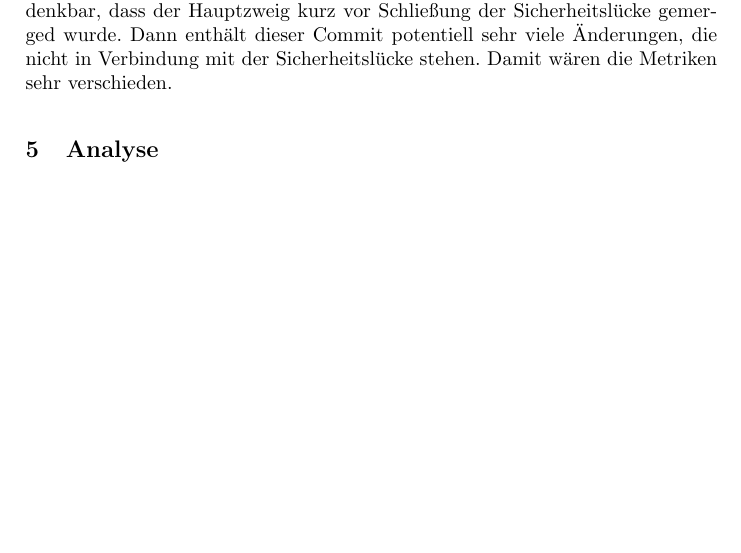
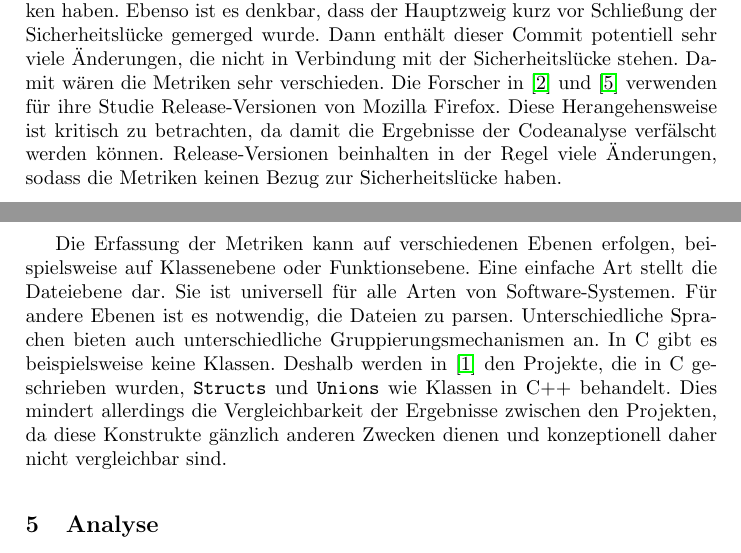
Before and after one commit to t-buss/software-metriken, a LaTeX thesis (document.tex, which reads sec/datenerfassung.tex): part of page 6 of 7 before the commit and two parts of pages 6 and 7 of 8 after it, the two joined at a grey line, cut at the place of the change, the shorter picture padded with empty space. Compiled offline with pdfLaTeX.

Commit message:
Add section for levels of analysis

```diff
--- a/sec/datenerfassung.tex
+++ b/sec/datenerfassung.tex
@@ -46,9 +46,15 @@ Der letzte Commit könnte beispielsweise nur "`Schönheitskorrekturen"' beinhalt
 Ebenso ist es denkbar, dass der Hauptzweig kurz vor Schließung der Sicherheitslücke gemerged wurde.
 Dann enthält dieser Commit potentiell sehr viele Änderungen, die nicht in Verbindung mit der Sicherheitslücke stehen.
 Damit wären die Metriken sehr verschieden.
+Die Forscher in \cite{chowdhury_zulkernine_2009} und \cite{chowdhury_zulkernine_2010} verwenden für ihre Studie Release-Versionen von Mozilla Firefox.
+Diese Herangehensweise ist kritisch zu betrachten, da damit die Ergebnisse der Codeanalyse verfälscht werden können.
+Release-Versionen beinhalten in der Regel viele Änderungen, sodass die Metriken keinen Bezug zur Sicherheitslücke haben.
 
-% Infos über Sicherheitslücken: Alves et al: Projektspezifische Security Advisores und CVEDetails, Bugtracker
-% Chowdhury und Zulkernine: Mozilla Foundation Security Advisores
-% Vorverarbeitung abhängig von Art der Entitäten, die analysiert werden sollen: Nur Files? Einfach! Klassen, Methoden? Parsing-Schritt notwendig
-% Alves et. al vergleichen mehrere Projekte: 1 C++ und 4 C Projekte -> Behandeln Unions und Structs wie Klassen!!! WTF! Vergleichbarkeit fragwürdig
-% Außerdem: Alves et. al vergleichen immer 2 Commits nachheinander (der Commit, der Bug fixed und den direkt davor). Mehrere Commits pro Bug sind denkbar, was wenn letzter nur Typo fixed?
+Die Erfassung der Metriken kann auf verschiedenen Ebenen erfolgen, beispielsweise auf Klassenebene oder Funktionsebene.
+Eine einfache Art stellt die Dateiebene dar.
+Sie ist universell für alle Arten von Software-Systemen.
+Für andere Ebenen ist es notwendig, die Dateien zu parsen.
+Unterschiedliche Sprachen bieten auch unterschiedliche Gruppierungsmechanismen an.
+In C gibt es beispielsweise keine Klassen.
+Deshalb werden in \cite{alves_et_al} den Projekte, die in C geschrieben wurden, \texttt{Structs} und \texttt{Unions} wie Klassen in C++ behandelt.
+Dies mindert allerdings die Vergleichbarkeit der Ergebnisse zwischen den Projekten, da diese Konstrukte gänzlich anderen Zwecken dienen und konzeptionell daher nicht vergleichbar sind.
```
Also changed, not shown: sec/datenerfassung.tex (2 more changed lines).
